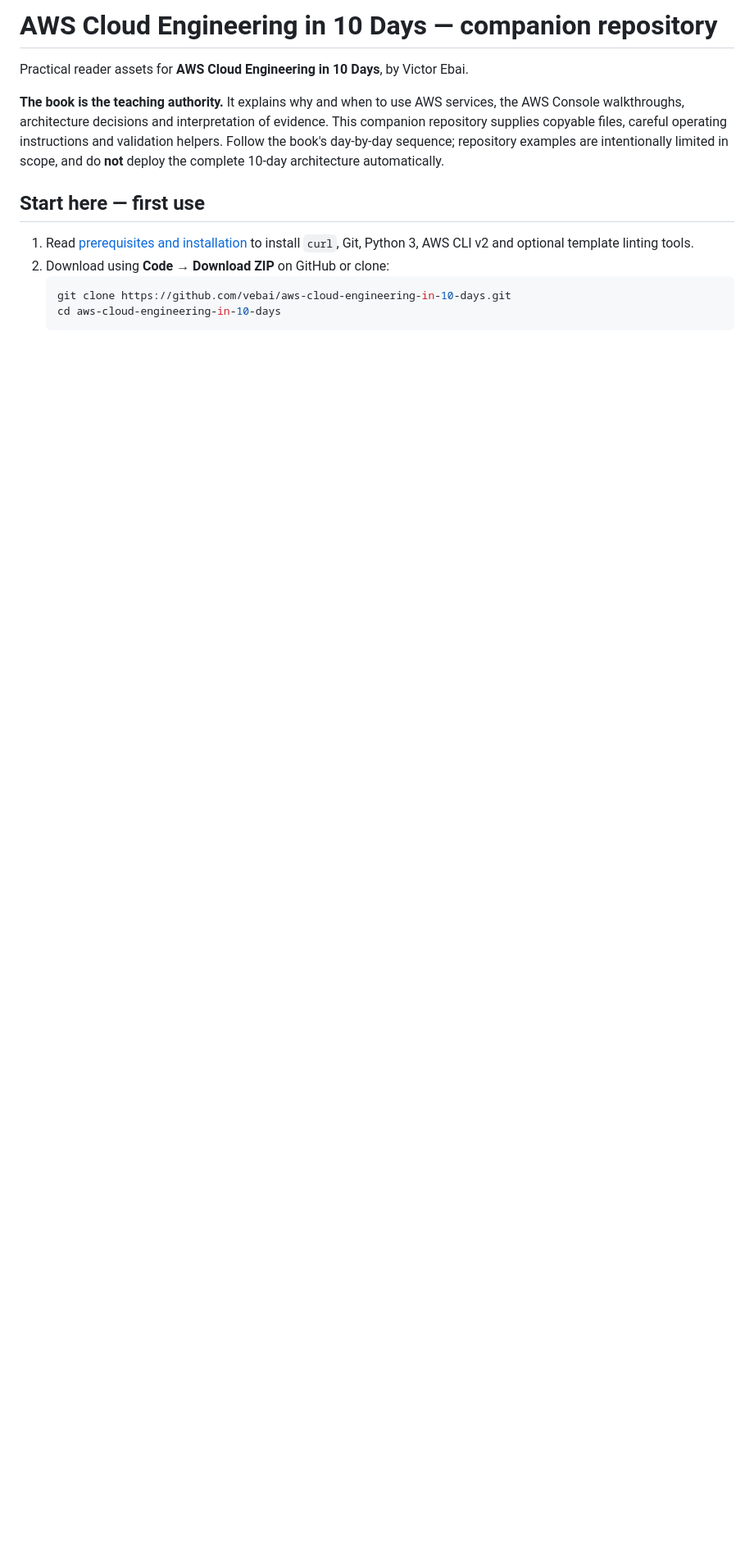
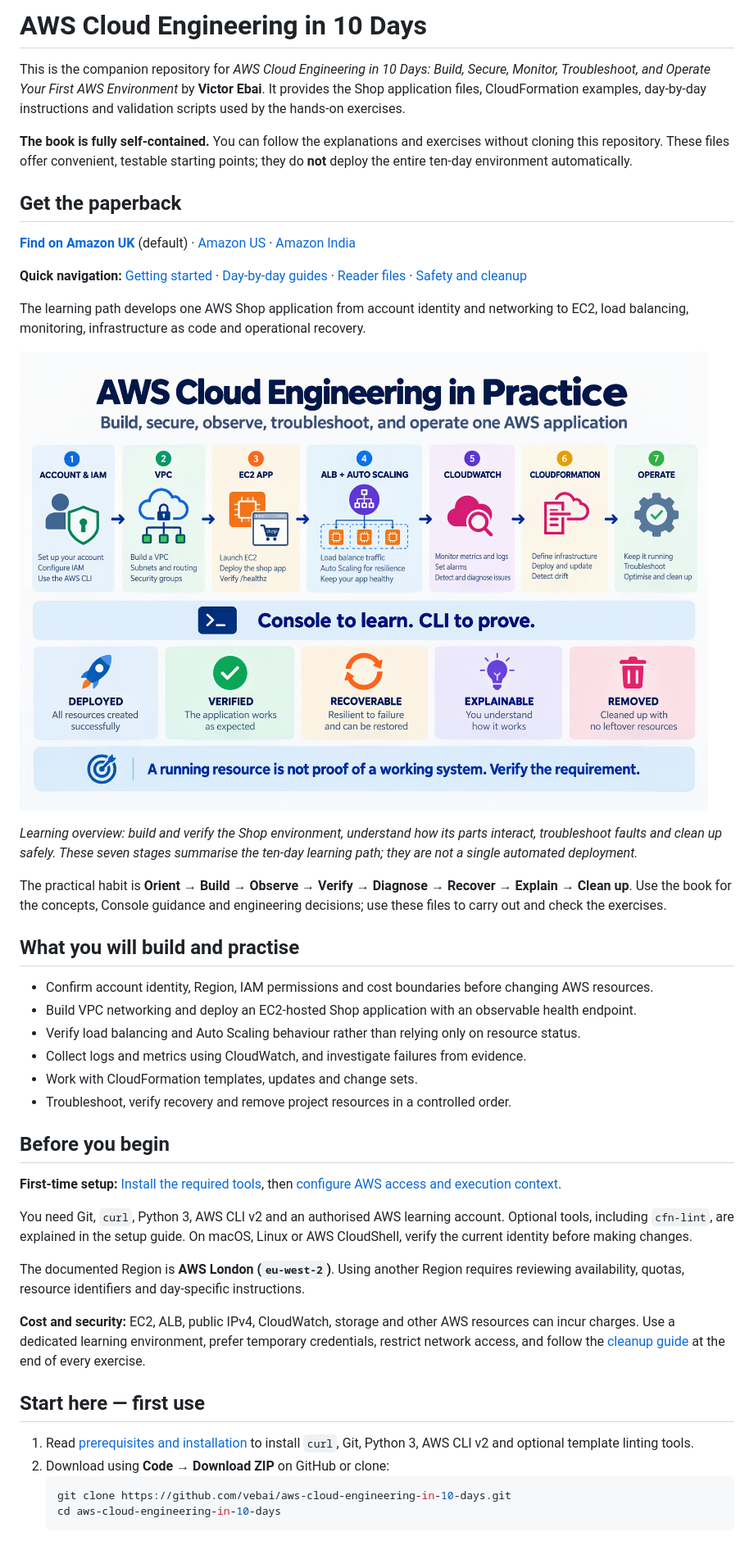
Before and after one commit to vebai/aws-cloud-engineering-in-10-days, a Markdown page: README.md, the part around one of its changes. Shown at 82% size. GitHub-like rendering; pictures changed too: docs/images/aws-cloud-engineering-overview.png (added); blank space fills up the shorter version.

Commit message:
Improve AWS cloud engineering companion guide

```diff
--- a/README.md
+++ b/README.md
@@ -1,8 +1,41 @@
-# AWS Cloud Engineering in 10 Days — companion repository
+# AWS Cloud Engineering in 10 Days
 
-Practical reader assets for **AWS Cloud Engineering in 10 Days**, by Victor Ebai.
+This is the companion repository for *AWS Cloud Engineering in 10 Days: Build, Secure, Monitor, Troubleshoot, and Operate Your First AWS Environment* by **Victor Ebai**. It provides the Shop application files, CloudFormation examples, day-by-day instructions and validation scripts used by the hands-on exercises.
 
-**The book is the teaching authority.** It explains why and when to use AWS services, the AWS Console walkthroughs, architecture decisions and interpretation of evidence. This companion repository supplies copyable files, careful operating instructions and validation helpers. Follow the book's day-by-day sequence; repository examples are intentionally limited in scope, and do **not** deploy the complete 10-day architecture automatically.
+**The book is fully self-contained.** You can follow the explanations and exercises without cloning this repository. These files offer convenient, testable starting points; they do **not** deploy the entire ten-day environment automatically.
+
+## Get the paperback
+
+**[Find on Amazon UK](https://www.amazon.co.uk/s?k=AWS+Cloud+Engineering+in+10+Days+Victor+Ebai&i=stripbooks)** (default) · [Amazon US](https://www.amazon.com/s?k=AWS+Cloud+Engineering+in+10+Days+Victor+Ebai&i=stripbooks) · [Amazon India](https://www.amazon.in/s?k=AWS+Cloud+Engineering+in+10+Days+Victor+Ebai&i=stripbooks)
+
+**Quick navigation:** [Getting started](#start-here--first-use) · [Day-by-day guides](#day-by-day-contents--clickable-guides) · [Reader files](#other-reader-files) · [Safety and cleanup](#safety-cost-and-cleanup)
+
+The learning path develops one AWS Shop application from account identity and networking to EC2, load balancing, monitoring, infrastructure as code and operational recovery.
+
+![Seven-stage AWS Cloud Engineering learning journey: secure account and IAM, VPC networking, EC2 Shop application, ALB and Auto Scaling, CloudWatch, CloudFormation, and ongoing operations.](docs/images/aws-cloud-engineering-overview.png)
+
+*Learning overview: build and verify the Shop environment, understand how its parts interact, troubleshoot faults and clean up safely. These seven stages summarise the ten-day learning path; they are not a single automated deployment.*
+
+The practical habit is **Orient → Build → Observe → Verify → Diagnose → Recover → Explain → Clean up**. Use the book for the concepts, Console guidance and engineering decisions; use these files to carry out and check the exercises.
+
+## What you will build and practise
+
+- Confirm account identity, Region, IAM permissions and cost boundaries before changing AWS resources.
+- Build VPC networking and deploy an EC2-hosted Shop application with an observable health endpoint.
+- Verify load balancing and Auto Scaling behaviour rather than relying only on resource status.
+- Collect logs and metrics using CloudWatch, and investigate failures from evidence.
+- Work with CloudFormation templates, updates and change sets.
+- Troubleshoot, verify recovery and remove project resources in a controlled order.
+
+## Before you begin
+
+**First-time setup:** [Install the required tools](docs/prerequisites.md), then [configure AWS access and execution context](docs/setup.md).
+
+You need Git, `curl`, Python 3, AWS CLI v2 and an authorised AWS learning account. Optional tools, including `cfn-lint`, are explained in the setup guide. On macOS, Linux or AWS CloudShell, verify the current identity before making changes.
+
+The documented Region is **AWS London (`eu-west-2`)**. Using another Region requires reviewing availability, quotas, resource identifiers and day-specific instructions.
+
+**Cost and security:** EC2, ALB, public IPv4, CloudWatch, storage and other AWS resources can incur charges. Use a dedicated learning environment, prefer temporary credentials, restrict network access, and follow the [cleanup guide](docs/cleanup.md) at the end of every exercise.
 
 ## Start here — first use
 
```
Also changed, not shown: other parts of README.md (+8 -0 lines).
